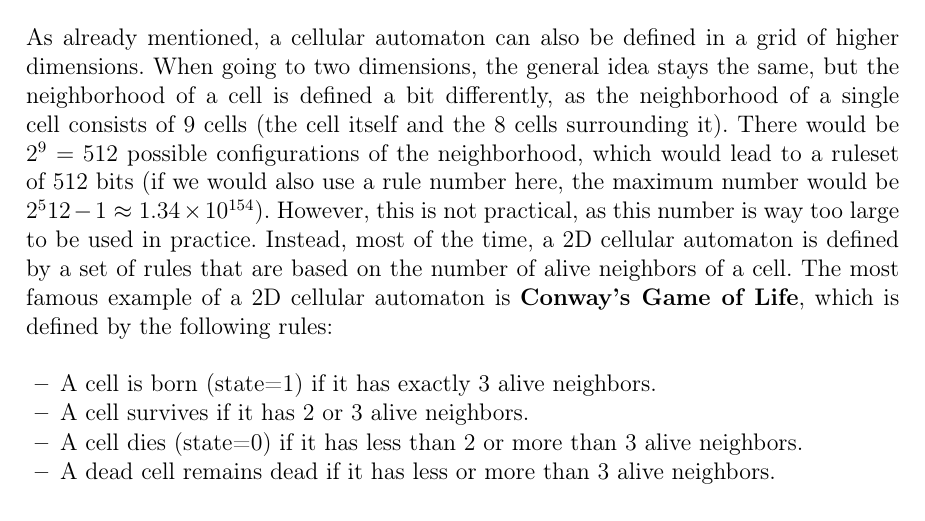
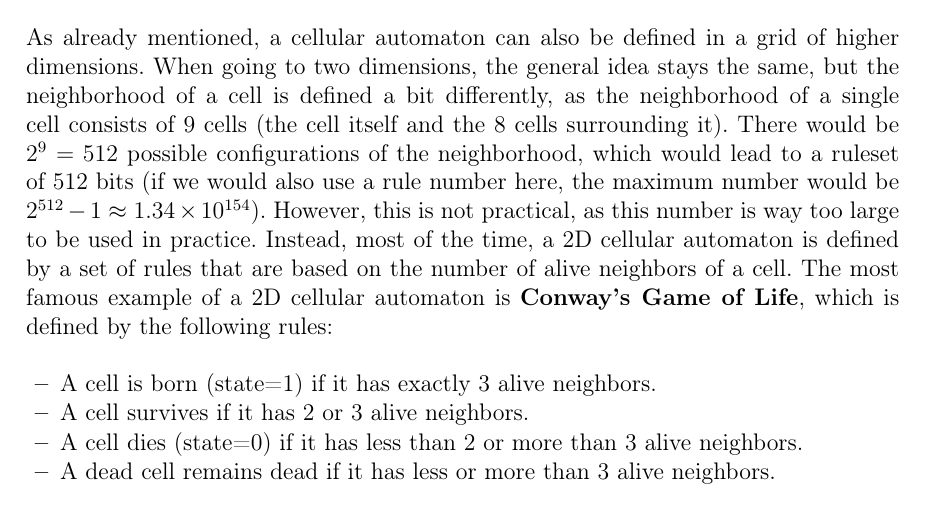
Before and after one commit to TecToast/JuliaGameOfLife, a LaTeX thesis (paper/samplepaper.tex): part of page 3 of 10, cut so that both start at the same text. Compiled offline with pdfLaTeX.

Commit message:
fix: correct potentiation

```diff
--- a/paper/samplepaper.tex
+++ b/paper/samplepaper.tex
@@ -186,7 +186,7 @@ Stephen Wolfram classified the behavior of cellular automata into four classes:
 \subsection{Jump to 2D cellular automata (Game of Life)}
 As already mentioned, a cellular automaton can also be defined in a grid of higher dimensions.
 When going to two dimensions, the general idea stays the same, but the neighborhood of a cell is defined a bit differently, as the neighborhood of a single cell consists of 9 cells (the cell itself and the 8 cells surrounding it).
-There would be $2^9=512$ possible configurations of the neighborhood, which would lead to a ruleset of 512 bits (if we would also use a rule number here, the maximum number would be $2^512 - 1 \approx 1.34 \times 10^{154}$).
+There would be $2^9=512$ possible configurations of the neighborhood, which would lead to a ruleset of 512 bits (if we would also use a rule number here, the maximum number would be $2^{512} - 1 \approx 1.34 \times 10^{154}$).
 However, this is not practical, as this number is way too large to be used in practice.
 Instead, most of the time, a 2D cellular automaton is defined by a set of rules that are based on the number of alive neighbors of a cell.
 The most famous example of a 2D cellular automaton is \textbf{Conway's Game of Life}, which is defined by the following rules:
```
Also changed, not shown: output/samplepaper.pdf.
